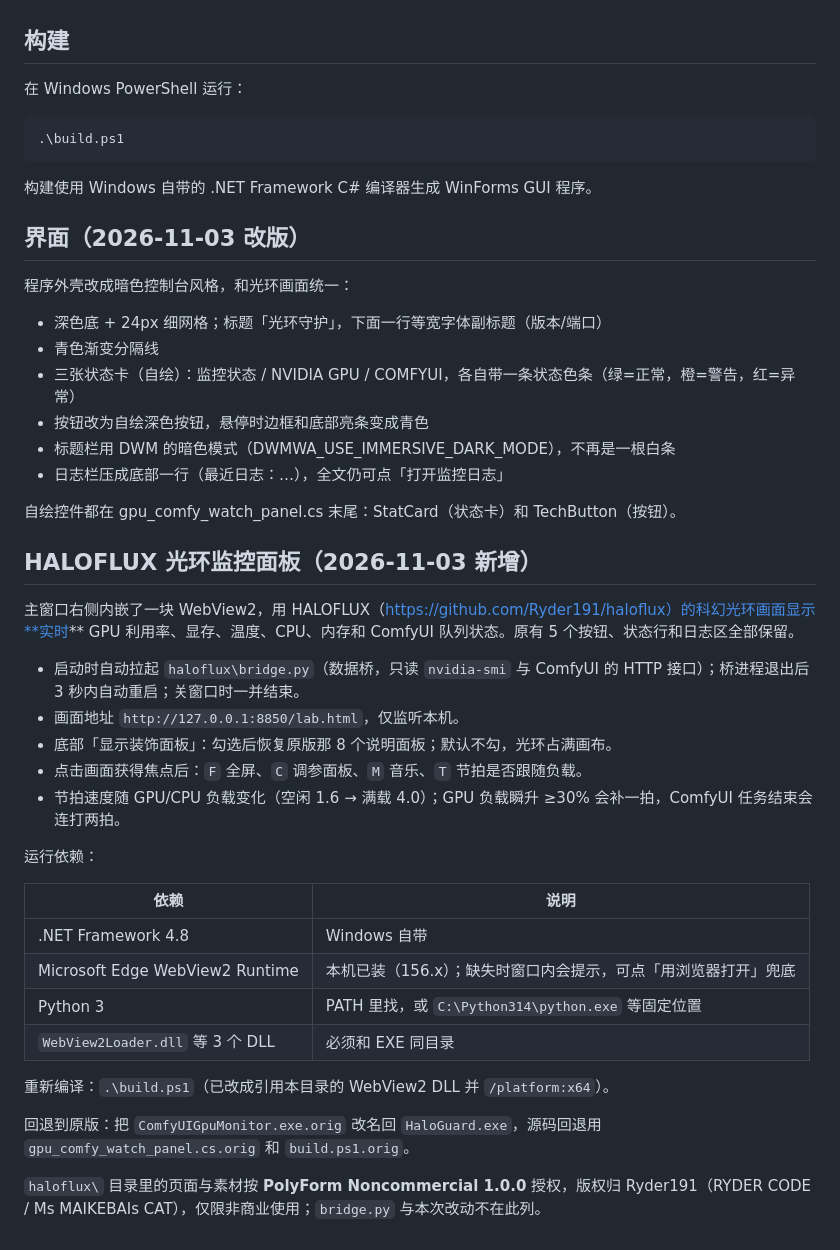
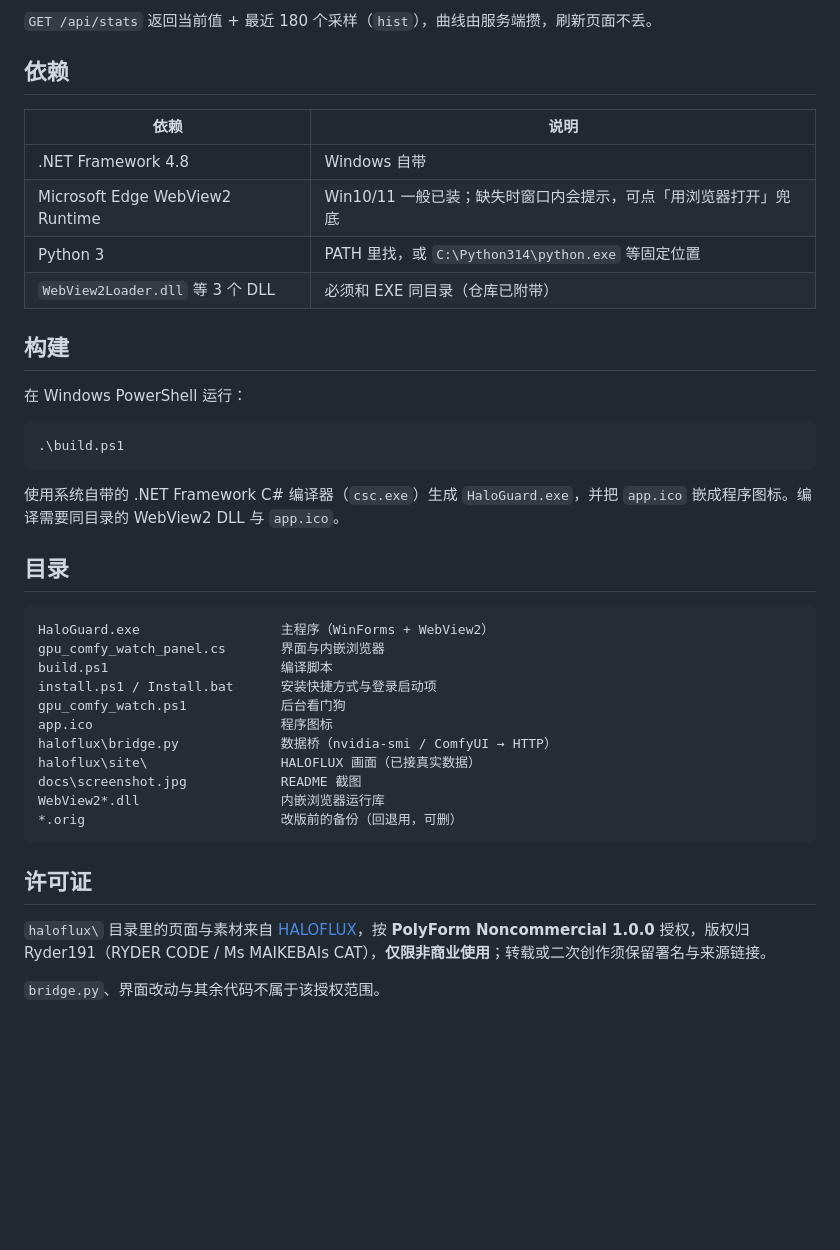
Before and after one commit to ObliviateOnline/ComfyUI-GPU-Monitor, a Markdown page: README.md, the part around one of its changes. GitHub-like rendering; blank space fills up the shorter version.

````diff
--- a/README.md
+++ b/README.md
@@ -22,3 +50,13 @@ Windows 本地 NVIDIA GPU 与 ComfyUI 监管工具。后台 PowerShell 看门狗
+`GET /api/stats` 返回当前值 + 最近 180 个采样（`hist`），曲线由服务端攒，刷新页面不丢。
+
+## 依赖
+
+| 依赖 | 说明 |
+|---|---|
+| .NET Framework 4.8 | Windows 自带 |
+| Microsoft Edge WebView2 Runtime | Win10/11 一般已装；缺失时窗口内会提示，可点「用浏览器打开」兜底 |
+| Python 3 | PATH 里找，或 `C:\Python314\python.exe` 等固定位置 |
+| `WebView2Loader.dll` 等 3 个 DLL | 必须和 EXE 同目录（仓库已附带） |
 
 ## 构建
 
@@ -26,42 +64,26 @@ Windows 本地 NVIDIA GPU 与 ComfyUI 监管工具。后台 PowerShell 看门狗
 
     .\build.ps1
 
-构建使用 Windows 自带的 .NET Framework C# 编译器生成 WinForms GUI 程序。
+使用系统自带的 .NET Framework C# 编译器（`csc.exe`）生成 `HaloGuard.exe`，并把 `app.ico` 嵌成程序图标。编译需要同目录的 WebView2 DLL 与 `app.ico`。
 
-## 界面（2026-11-03 改版）
+## 目录
 
-程序外壳改成暗色控制台风格，和光环画面统一：
+```
+HaloGuard.exe                  主程序（WinForms + WebView2）
+gpu_comfy_watch_panel.cs       界面与内嵌浏览器
+build.ps1                      编译脚本
+install.ps1 / Install.bat      安装快捷方式与登录启动项
+gpu_comfy_watch.ps1            后台看门狗
+app.ico                        程序图标
+haloflux\bridge.py             数据桥（nvidia-smi / ComfyUI → HTTP）
+haloflux\site\                 HALOFLUX 画面（已接真实数据）
+docs\screenshot.jpg            README 截图
+WebView2*.dll                  内嵌浏览器运行库
+*.orig                         改版前的备份（回退用，可删）
+```
 
-- 深色底 + 24px 细网格；标题「光环守护」，下面一行等宽字体副标题（版本/端口）
-- 青色渐变分隔线
-- 三张状态卡（自绘）：监控状态 / NVIDIA GPU / COMFYUI，各自带一条状态色条（绿=正常，橙=警告，红=异常）
-- 按钮改为自绘深色按钮，悬停时边框和底部亮条变成青色
-- 标题栏用 DWM 的暗色模式（DWMWA_USE_IMMERSIVE_DARK_MODE），不再是一根白条
-- 日志栏压成底部一行（最近日志：…），全文仍可点「打开监控日志」
+## 许可证
 
-自绘控件都在 gpu_comfy_watch_panel.cs 末尾：StatCard（状态卡）和 TechButton（按钮）。
+`haloflux\` 目录里的页面与素材来自 [HALOFLUX](https://github.com/Ryder191/haloflux)，按 **PolyForm Noncommercial 1.0.0** 授权，版权归 Ryder191（RYDER CODE / Ms MAIKEBAIs CAT），**仅限非商业使用**；转载或二次创作须保留署名与来源链接。
 
-## HALOFLUX 光环监控面板（2026-11-03 新增）
-
-主窗口右侧内嵌了一块 WebView2，用 HALOFLUX（https://github.com/Ryder191/haloflux）的科幻光环画面显示**实时** GPU 利用率、显存、温度、CPU、内存和 ComfyUI 队列状态。原有 5 个按钮、状态行和日志区全部保留。
-
-- 启动时自动拉起 `haloflux\bridge.py`（数据桥，只读 `nvidia-smi` 与 ComfyUI 的 HTTP 接口）；桥进程退出后 3 秒内自动重启；关窗口时一并结束。
-- 画面地址 `http://127.0.0.1:8850/lab.html`，仅监听本机。
-- 底部「显示装饰面板」：勾选后恢复原版那 8 个说明面板；默认不勾，光环占满画布。
-- 点击画面获得焦点后：`F` 全屏、`C` 调参面板、`M` 音乐、`T` 节拍是否跟随负载。
-- 节拍速度随 GPU/CPU 负载变化（空闲 1.6 → 满载 4.0）；GPU 负载瞬升 ≥30% 会补一拍，ComfyUI 任务结束会连打两拍。
-
-运行依赖：
-
-| 依赖 | 说明 |
-|---|---|
-| .NET Framework 4.8 | Windows 自带 |
-| Microsoft Edge WebView2 Runtime | 本机已装（156.x）；缺失时窗口内会提示，可点「用浏览器打开」兜底 |
-| Python 3 | PATH 里找，或 `C:\Python314\python.exe` 等固定位置 |
-| `WebView2Loader.dll` 等 3 个 DLL | 必须和 EXE 同目录 |
-
-重新编译：`.\build.ps1`（已改成引用本目录的 WebView2 DLL 并 `/platform:x64`）。
-
-回退到原版：把 `ComfyUIGpuMonitor.exe.orig` 改名回 `HaloGuard.exe`，源码回退用 `gpu_comfy_watch_panel.cs.orig` 和 `build.ps1.orig`。
-
-`haloflux\` 目录里的页面与素材按 **PolyForm Noncommercial 1.0.0** 授权，版权归 Ryder191（RYDER CODE / Ms MAIKEBAIs CAT），仅限非商业使用；`bridge.py` 与本次改动不在此列。
+`bridge.py`、界面改动与其余代码不属于该授权范围。
````
Also changed, not shown: other parts of README.md (+40 -12 lines), docs/screenshot.jpg (added).
